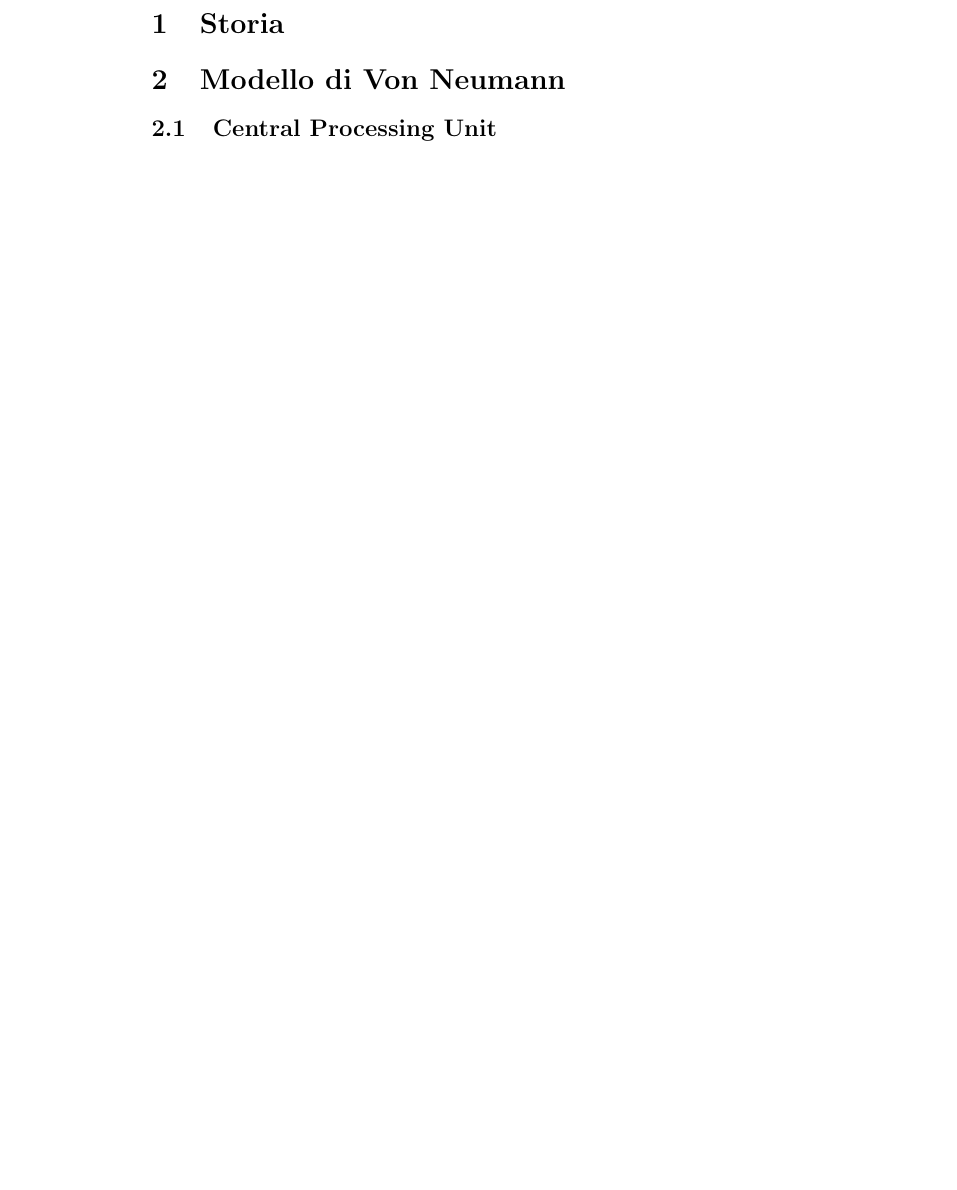
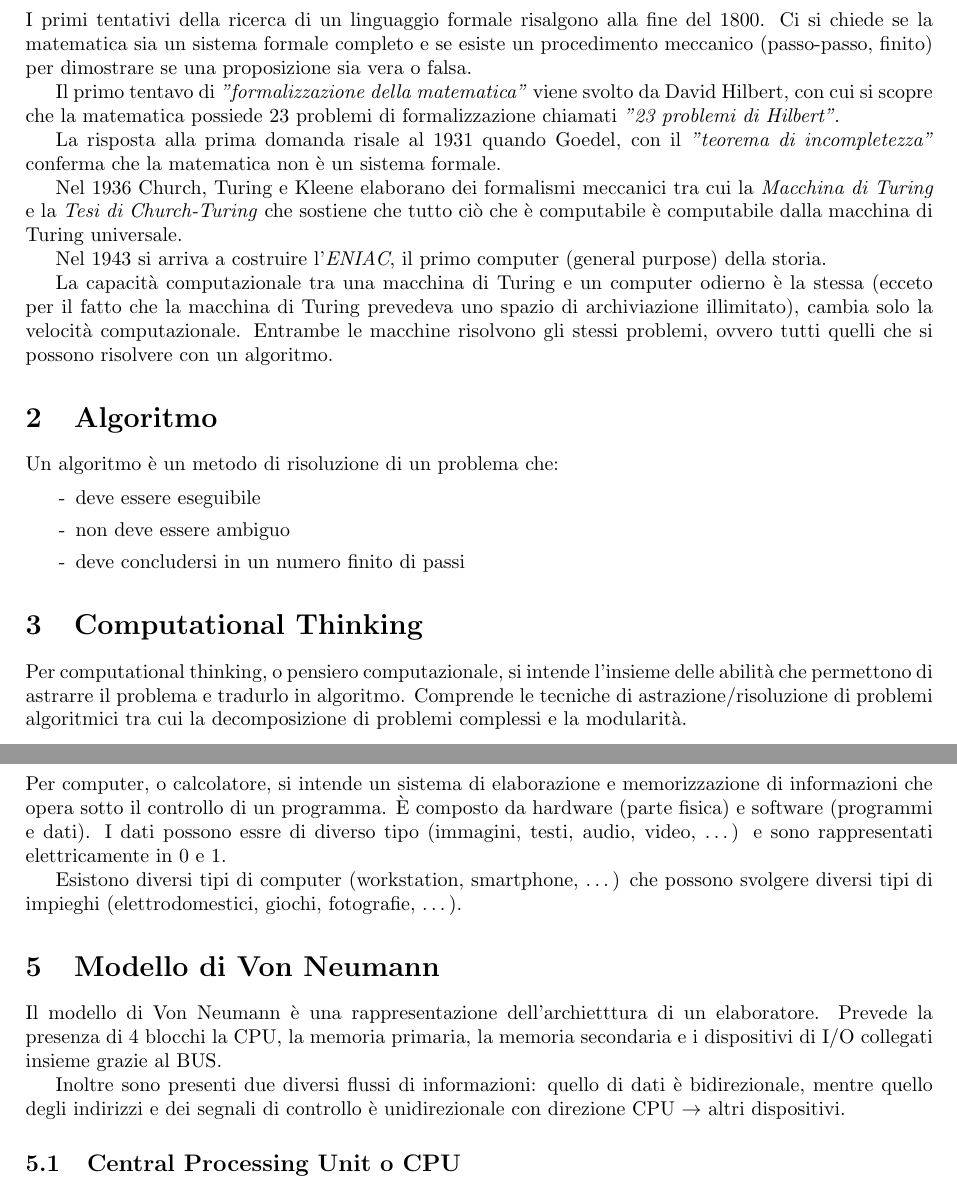
Before and after one commit to GcSimo/unipd_lessons, a LaTeX paper (23-24_fondamenti di informatica/fondamenti.tex): part of page 3 of 3 before the commit and two parts of pages 3 and 4 of 5 after it, the two joined at a grey line, cut at the place of the change, the shorter picture padded with empty space. Compiled offline with pdfLaTeX.

Commit message:
Update fondamenti files

```diff
--- a/23-24_fondamenti di informatica/fondamenti.tex
+++ b/23-24_fondamenti di informatica/fondamenti.tex
@@ -20,8 +31,61 @@
 \newpage
 
 % -------------------------------------------- Storia ---------------------------------------------
-\section{Storia}
+\section{Storia dell'informatica}
+I primi tentativi della ricerca di un linguaggio formale risalgono alla fine del 1800. Ci si chiede se la matematica
+sia un sistema formale completo e se esiste un procedimento meccanico (passo-passo, finito) per dimostrare se una
+proposizione sia vera o falsa.
 
-% ------------------------------------ Modello di Von Neumann -------------------------------------
+Il primo tentavo di \textit{"formalizzazione della matematica"} viene svolto da David Hilbert, con cui si scopre che
+la matematica possiede 23 problemi di formalizzazione chiamati \textit{"23 problemi di Hilbert"}.
+
+La risposta alla prima domanda risale al 1931 quando Goedel, con il \textit{"teorema di incompletezza"} conferma che
+la matematica non è un sistema formale.
+
+Nel 1936 Church, Turing e Kleene elaborano dei formalismi meccanici tra cui la \textit{Macchina di Turing} e la
+\textit{Tesi di Church-Turing} che sostiene che tutto ciò che è computabile è computabile dalla macchina di Turing
+universale.
+
+Nel 1943 si arriva a costruire l'\textit{ENIAC}, il primo computer (general purpose) della storia.
+
+La capacità computazionale tra una macchina di Turing e un computer odierno è la stessa (ecceto per il
+fatto che la macchina di Turing prevedeva uno spazio di archiviazione illimitato), cambia solo la velocità computazionale.
+Entrambe le macchine risolvono gli stessi problemi, ovvero tutti quelli che si possono risolvere con un algoritmo.
+
+
+% ------------------------------ Algoritmi e pensiero computazionale ------------------------------
+\section{Algoritmo}
+Un algoritmo è un metodo di risoluzione di un problema che:
+\begin{itemize}[topsep=5pt, itemsep=0pt]
+	\item[-] deve essere eseguibile
+	\item[-] non deve essere ambiguo
+	\item[-] deve concludersi in un numero finito di passi
+\end{itemize}
+
+\section{Computational Thinking}
+Per computational thinking, o pensiero computazionale, si intende l'insieme delle abilità che permettono di astrarre
+il problema e tradurlo in algoritmo. Comprende le tecniche di astrazione/risoluzione di problemi algoritmici tra
+cui la decomposizione di problemi complessi e la modularità.
+
+\newpage
+
+
+% ------------------------------- Computer e Modello di Von Neumann -------------------------------
+\section{Computer}
+Per computer, o calcolatore, si intende un sistema di elaborazione e memorizzazione di informazioni che opera sotto
+il controllo di un programma. È composto da hardware (parte fisica) e software (programmi e dati). I dati possono
+essre di diverso tipo (immagini, testi, audio, video, \dots) e sono rappresentati elettricamente in 0 e 1.
+
+Esistono diversi tipi di computer (workstation, smartphone, \dots) che possono svolgere diversi tipi di impieghi
+(elettrodomestici, giochi, fotografie, \dots).
+
+
 \section{Modello di Von Neumann}
-\subsection{Central Processing Unit}
+Il modello di Von Neumann è una rappresentazione dell'archietttura di un elaboratore. Prevede la presenza di 4 blocchi
+la CPU, la memoria primaria, la memoria secondaria e i dispositivi di I/O collegati insieme grazie al BUS.
+
+Inoltre sono presenti due diversi flussi di informazioni: quello di dati è bidirezionale, mentre quello degli indirizzi
+e dei segnali di controllo è unidirezionale con direzione CPU \(\rightarrow\) altri dispositivi.
+
+\subsection{Central Processing Unit o CPU}
+\subsubsection*{Compiti}
```
Also changed, not shown: 23-24_fondamenti di informatica/fondamenti.pdf, 23-24_fondamenti di informatica/fondamenti.tex (44 more changed lines).
